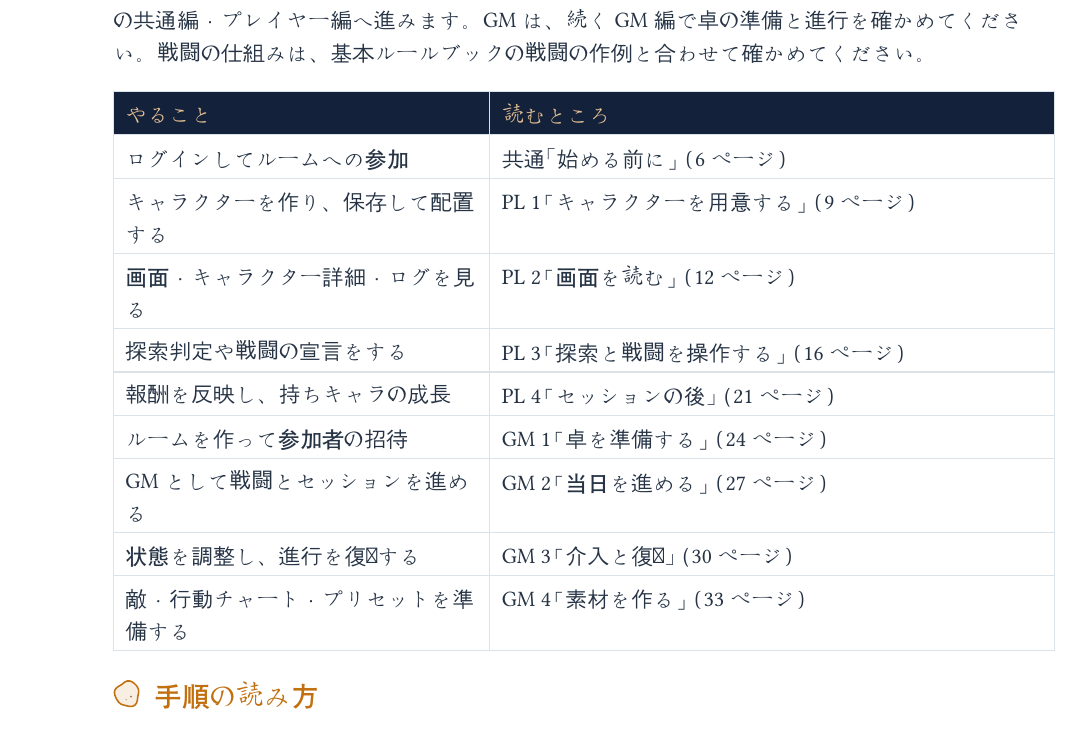
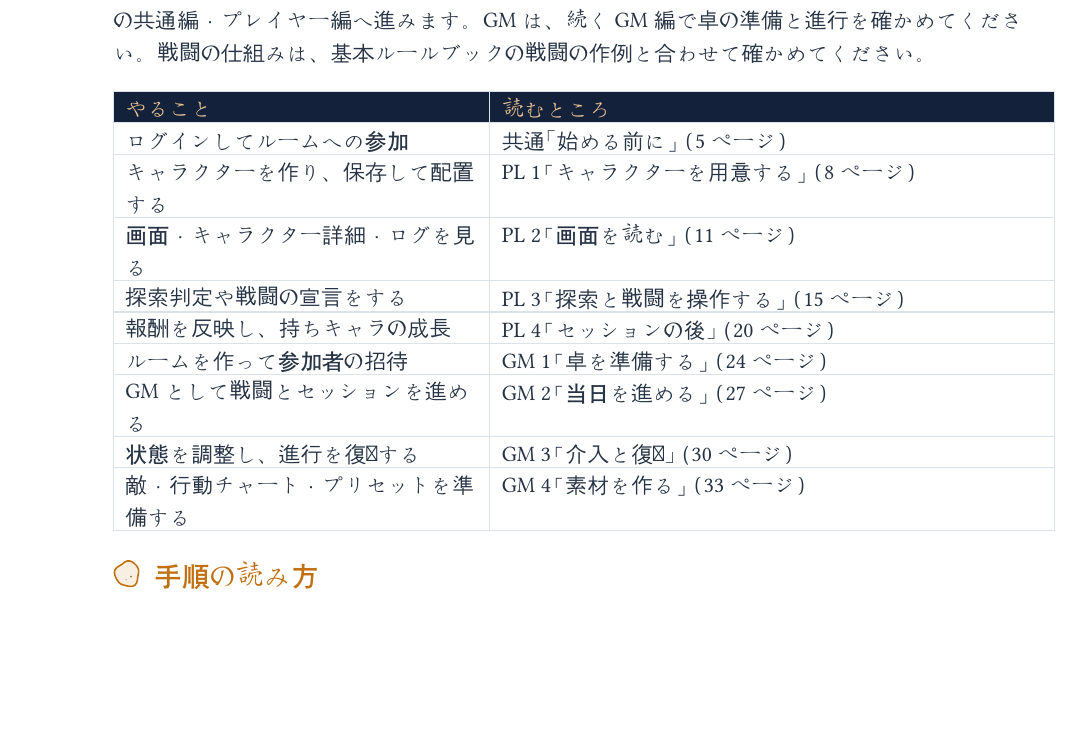
Before and after one commit to ronme06928-PowerfulFox/gemtrpg-bot, a Typst document (typst_manual/操作ガイド/main.typ, which reads typst_manual/操作ガイド/00_この本の使い方.typ, typst_manual/操作ガイド/01_始める前に.typ, typst_manual/操作ガイド/02_キャラクターを用意する.typ): part of page 4 of 38, cut so that both start at the same text, the shorter picture padded with empty space. Compiled offline with Typst 0.15; a missing font is replaced by an installed copy or a similar font.

Commit message:
docs: 操作ガイドの図表配置と空白を調整

```diff
--- a/typst_manual/操作ガイド/00_この本の使い方.typ
+++ b/typst_manual/操作ガイド/00_この本の使い方.typ
@@ -9,9 +9,10 @@
 
 初めて遊ぶときは、基本ルールブックのゲームの導入とキャラクター作成を読んでから、この本の共通編・プレイヤー編へ進みます。GMは、続くGM編で卓の準備と進行を確かめてください。戦闘の仕組みは、基本ルールブックの戦闘の作例と合わせて確かめてください。
 
-#block(breakable: false)[
+#[
+
 #table(
-  columns: (40%, 60%), inset: (x: 6pt, y: 6pt), stroke: 0.6pt + rgb("dce3e8"),
+  columns: (40%, 60%), inset: (x: 6pt, y: 3pt), stroke: 0.6pt + rgb("dce3e8"),
   chapter-header([*やること*], [*読むところ*]),
   [ログインしてルームへの参加], [#guide-ref(<guide-common>)[共通「始める前に」]],
   [キャラクターを作り、保存して配置する], [#guide-ref(<guide-pl1>)[PL 1「キャラクターを用意する」]],
--- a/typst_manual/操作ガイド/01_始める前に.typ
+++ b/typst_manual/操作ガイド/01_始める前に.typ
@@ -18,6 +18,7 @@ GMから受け取ったURLをブラウザで開くと、ログイン画面が表
 
 初めて使うときは、「新規登録」のタブで次の3つを入力し、「アカウント作成」を押します。
 
+#block(breakable: false)[
 - *ログインID*：ログインに使うIDです。半角英数字などで決めます。
 - *表示名*：ルームの中で、ほかの参加者に表示される名前です。
 - *パスワード*：10文字以上で決めます。
@@ -54,6 +56,7 @@ GMから受け取ったURLをブラウザで開くと、ログイン画面が表
 
 初めて参加するルームでは、次の順に操作します。
 
+#block(breakable: false)[
 + 参加するルームの「参加」を押します。
 + 「ルームに参加」の画面で、GMから伝えられた参加コードを入力し、「参加」を押します。参加コードを設定していないルームでは、この画面は表示されません。
 + 「GMとして入室しますか？」と表示されたら、「プレイヤー」を押します。
--- a/typst_manual/操作ガイド/02_キャラクターを用意する.typ
+++ b/typst_manual/操作ガイド/02_キャラクターを用意する.typ
@@ -15,6 +15,7 @@
 + キャラ作成ツールで、名前・能力値・スキルなどを入力します。
 + ページの一番下にある「データ入出力」の「☁️ アカウントに保存」を押します。
 
+#block(breakable: false)[
 ボタンの横に「アカウントに保存しました。」と表示されれば、保存できています。アカウントに保存したキャラクターを「持ちキャラ」と呼びます。
 
 #fig[キャラ作成ツールで作ったキャラクターは「☁️ アカウントに保存」で持ちキャラになります。][
@@ -55,6 +57,7 @@
 + 「キャラクターを追加」の画面で、「味方を追加」を押します。
 + 次の画面の下にある「保存済みの持ちキャラから選ぶ」で追加するキャラクターを選び、「追加」を押します。
 
+#block(breakable: false)[
 チャット欄に「（キャラクター名） [味方 1] が戦闘に参加しました。」と表示されれば、追加できています。
 
 #fig[キャラクターの追加は「➕」→「味方を追加」→持ちキャラを選んで「追加」の順です。][
@@ -86,6 +90,7 @@
 + アクションドックの「📦」（未配置キャラクター）を押します。
 + 自分のキャラクターの「配置」を押します。
 
+#block(breakable: false)[
 一覧からキャラクターが消え、盤面に駒が置かれます。駒には名前とHP・MPが表示されます。
 
 #fig[「📦」の一覧で「配置」を押すと、盤面に駒が置かれます。][
--- a/typst_manual/操作ガイド/03_画面を読む.typ
+++ b/typst_manual/操作ガイド/03_画面を読む.typ
@@ -7,6 +7,7 @@
 
 == 戦闘画面の配置
 
+#block(breakable: false)[
 画面の左端に操作のアイコン、中央に盤面、右側に戦闘の状態とチャットが並びます。
 
 #fig[戦闘画面の主な場所。1〜4は下の説明に対応し、駒の上の5は速度値の例です。][
@@ -47,6 +49,7 @@
 
 == キャラクター詳細
 
+#block(breakable: false)[
 盤面に置かれた*駒の本体をダブルクリック*すると、キャラクター詳細が開きます。未配置のキャラクターは、PL 1の手順で盤面に置いてから開きます。
 
 #fig[キャラクター詳細では、上から状態・能力値・効果・スキルを確認します。][
@@ -76,6 +80,7 @@
 
 == 効果の表示
 
+#block(breakable: false)[
 「状態異常」の数値と、特殊効果の「残りラウンド」は別の表示です。効果名を押して、説明と残りの表示を確かめます。
 
 #fig[効果の名前を押すと説明が開きます。図の「残り2R」は表示例です。][
@@ -88,10 +93,12 @@
     ]))
   ]
 ]
+]
 
-#block(breakable: false)[
+#[
+
 #table(
-  columns: (32%, 68%), inset: (x: 6pt, y: 5pt), stroke: 0.6pt + line-c,
+  columns: (32%, 68%), inset: (x: 6pt, y: 3pt), stroke: 0.6pt + line-c,
   chapter-header([*表示*], [*確かめること*]),
   [状態異常の名前と数値], [その状態異常の現在の値です。],
   [残り2R／残2回], [その効果に表示されている残りラウンド数／残り回数です。効果によって表示されるものが異なります。],
@@ -108,6 +115,7 @@
 
 == チャットのダイス
 
+#block(breakable: false)[
 画面右側の一番下にある入力欄に、半角で式を入れます。
 
 + `/roll 2d6+3` と入力します。`2d6`は6面ダイス2個、`+3`は合計に加える値です。
--- a/typst_manual/操作ガイド/04_探索と戦闘を操作する.typ
+++ b/typst_manual/操作ガイド/04_探索と戦闘を操作する.typ
@@ -23,9 +23,10 @@
 
 通常ルームでは、次の順に戦闘が進みます。
 
-#block(breakable: false)[
+#[
+
 #table(
-  columns: (27%, 73%), inset: (x: 6pt, y: 5pt), stroke: 0.6pt + line-c,
+  columns: (27%, 73%), inset: (x: 6pt, y: 3pt), stroke: 0.6pt + line-c,
   chapter-header([*場面*], [*プレイヤーがすること*]),
   [戦闘の準備], [GMが戦闘に突入し、ラウンドを開始するのを待ちます。],
   [選択フェーズ], [自分のキャラクターのスロットごとに、スキルと対象を選んで宣言します。],
@@ -34,6 +35,7 @@
 )
 ]
 
+#block(breakable: false)[
 画面右側の状態表示が「戦闘準備中」のあいだは、ラウンドは始まりません。GMが戦闘に突入すると「戦闘中」になり、ラウンドを始めると駒の上に数字の付いたスロットが現れます。
 
 #fig[駒の上の数字がスロットです。今回は自分が6、敵が4で、1人1回ずつ行動します。][
@@ -58,6 +61,7 @@
 
 選択フェーズで、次の順に操作します。宣言パネルの上部にも、使用者・スキル・対象の手順が表示されます。
 
+#block(breakable: false)[
 + *使用者を選ぶ*：自分のキャラクターのスロット（今回は「6」）をクリックします。宣言パネルが開き、スキルのカードが並びます。
 + *スキルを選ぶ*：今回は「基本の一太刀」のカードを押します。カードの一覧が、そのスキルの詳細に切り替わります。
 + *対象を選ぶ*：敵のスロット（今回は「4」）をクリックします。
@@ -93,6 +98,7 @@
 
 == 解決の表示
 
+#block(breakable: false)[
 全員の宣言がそろうと、GMが解決を始めます。解決パネルには、マッチなどの組み合わせと結果が表示されます。今回は双方が互いのスロットを対象にしているものとします。
 
 #fig[解決パネルで威力と勝敗を確認します。9対6は、基本ルールブックと同じ作例の結果です。][
@@ -122,6 +129,7 @@
 
 == 探索パート
 
+#block(breakable: false)[
 戦闘以外の場面では、GMが探索パートへ切り替えます。左端のドックに「🎲」（探索判定）が表示されます。使用する技能・ダイスの個数・目標値は、シナリオに従ったGMの案内を確かめてから入力します。
 
 + ドックの*「🎲」*を押します。
--- a/typst_manual/操作ガイド/05_セッションの後.typ
+++ b/typst_manual/操作ガイド/05_セッションの後.typ
@@ -9,6 +9,7 @@
 
 ルームに追加したキャラクターは、保存した持ちキャラのコピーです。通常ルームで得た経験値・通過点・アイテムは、*「成果を反映」*で持ちキャラへ加算します。
 
+#block(breakable: false)[
 + GMに、獲得した経験値・通過点・アイテムを確認します。
 + 自分のキャラクターの詳細を開き、*「⚙」*（設定）を押します。詳細の開き方は#guide-ref(<guide-pl2>)[PL 2「画面を読む」]を参照してください。
 + 「持ちキャラへ成果を反映」の*「獲得経験値」*に、GMから案内された点数を入力します。
@@ -45,6 +47,7 @@
 
 成果反映を確かめたら、ロビーへ戻ります。
 
+#block(breakable: false)[
 + 画面上部の*「🏠」*（ルーム一覧に戻る）を押します。
 + 確認画面で*「戻る」*を押します。
 + ロビーのルーム一覧が表示されたことを確かめます。
@@ -77,6 +81,7 @@
 
 == 持ちキャラの成長
 
+#block(breakable: false)[
 ロビーで、残り経験値と残り通過点を使ってスキルを取得します。成長のルールは、基本ルールブックの第7章「セッションの終わりと成長」を参照してください。
 
 + ロビー左下の*「マイキャラクター」*を開き、成長させるキャラクターの*「🌱」*を押します。
--- a/typst_manual/操作ガイド/06_GM_卓を準備する.typ
+++ b/typst_manual/操作ガイド/06_GM_卓を準備する.typ
@@ -13,6 +13,7 @@
 
 ルームの画面が開き、自分の表示が「GM」になれば作成できています。作成した人はルームのオーナーです。GM PINはGMの入室用で、次に設定する参加コードとは別に扱います。PINで入室したプレイヤーはGMへ昇格し、退出しても元に戻りません。参加者へGM PINを共有しないでください。
 
+#block(breakable: false)[
 既存のルームにはロビーの「入室」から入ります。権限に応じてGMとして直接入る場合と、入室種別で「GM」を選んでPINを入力する場合があります。
 
 #fig[ルーム名とGM PINを順に入力します。参加者へ渡すコードは、作成後のルーム設定で用意します。][
@@ -37,7 +39,8 @@
 
 公開設定・説明・参加コードはオーナー、またはアプリ管理者が扱います。オーナー以外のGMが変更できるルーム設定は、募集状態です。
 
-#block(breakable: false)[
+#[
+
 #table(
   columns: (28%, 72%), inset: 6pt, stroke: 0.6pt + line-c,
   chapter-header([*公開設定*], [*新しく参加する人からの見え方*]),
--- a/typst_manual/操作ガイド/07_GM_当日を進める.typ
+++ b/typst_manual/操作ガイド/07_GM_当日を進める.typ
@@ -15,6 +15,7 @@ GMのドックにある「🗺️」（探索パートへ切替）で探索画
 
 戦闘に参加するキャラクターを配置し、HP・MP・FPと状態を確認してから進めます。
 
+#block(breakable: false)[
 + 右側の*「戦闘突入」*を押し、確認画面でも「戦闘突入」を選びます。状態表示が「戦闘中」に変わります。
 + *「R開始」*を押し、確認画面で「開始」を選びます。ラウンドが始まり、駒の上にスロットが現れます。
 + 参加者の宣言を待ちます。GMが代理操作する場合は、該当する駒のスロットを開き、スキル・対象を選んで確定します。
--- a/typst_manual/操作ガイド/08_GM_介入と復旧.typ
+++ b/typst_manual/操作ガイド/08_GM_介入と復旧.typ
@@ -13,6 +13,7 @@
 
 == 効果と所持品の調整
 
+#block(breakable: false)[
 簡易編集で対象の*「GM Buff / Item Control」*を開きます。
 
 #fig[GM用の調整欄はキャラクターごとに開きます。変更する相手と入力値を確かめて送信します。][
@@ -27,8 +28,10 @@
     ]))
   ]
 ]
+]
 
-#block(breakable: false)[
+#[
+
 #table(
   columns: (25%, 75%), inset: 6pt, stroke: 0.6pt + line-c,
   chapter-header([*調整するもの*], [*操作と確認*]),
@@ -49,7 +52,8 @@
 
 == 終了とリセット
 
-#block(breakable: false)[
+#[
+
 #table(
   columns: (31%, 69%), inset: 6pt, stroke: 0.6pt + line-c,
   chapter-header([*操作*], [*使う場面と結果*]),
--- a/typst_manual/操作ガイド/09_GM_素材を作る.typ
+++ b/typst_manual/操作ガイド/09_GM_素材を作る.typ
@@ -1,7 +1,5 @@
 #import "parts.typ": *
 #let chapter-header = publication-header.with("gm", guide: true)
-
-#pagebreak()
 
 #chapter("gm", "04", [GM 4　素材を作る], [
   敵やNPC、行動チャート、プリセットを準備するための入口をまとめます。スキルや敵の強さを決めるルールは基本ルールブックを参照してください。
@@ -26,6 +24,7 @@
 
 == 素材と編成の整理
 
+#block(breakable: false)[
 戦闘専用パネルの*「キャラクタープリセット編集」*から*「プリセット管理」*を開き、キャラクター素材・編成・ステージをコレクションと区分へ整理します。同じシナリオに複数の戦闘がある場合は、コレクションの中で区分を分けます。
 
 #fig[編成はキャラクター素材を、ステージは編成を参照します。共有権限は素材ごとに設定します。移送JSONには参照先が自動で含まれます。][
--- a/typst_manual/操作ガイド/90_困ったときの索引.typ
+++ b/typst_manual/操作ガイド/90_困ったときの索引.typ
@@ -9,9 +9,10 @@
 
 == 参加前の確認
 
-#block(breakable: false)[
+#[
+
 #table(
-  columns: (73%, 27%), inset: (x: 6pt, y: 5pt), stroke: 0.6pt + line-c,
+  columns: (73%, 27%), inset: (x: 6pt, y: 2pt), stroke: 0.6pt + line-c,
   chapter-header([*症状*], [*回答のあるページ*]),
   [ルーム一覧に参加したいルームがない], [#answer-page(<help-common>)],
   [参加コードが通らない], [#answer-page(<help-common>)],
@@ -23,9 +24,10 @@
 
 == 作成と配置
 
-#block(breakable: false)[
+#[
+
 #table(
-  columns: (73%, 27%), inset: (x: 6pt, y: 5pt), stroke: 0.6pt + line-c,
+  columns: (73%, 27%), inset: (x: 6pt, y: 2pt), stroke: 0.6pt + line-c,
   chapter-header([*症状*], [*回答のあるページ*]),
   [持ちキャラが一覧に出ない], [#answer-page(<help-pl1>)],
   [追加したキャラクターが盤面にいない], [#answer-page(<help-pl1>)],
@@ -35,9 +37,10 @@
 
 == 画面と表示
 
-#block(breakable: false)[
+#[
+
 #table(
-  columns: (73%, 27%), inset: (x: 6pt, y: 5pt), stroke: 0.6pt + line-c,
+  columns: (73%, 27%), inset: (x: 6pt, y: 2pt), stroke: 0.6pt + line-c,
   chapter-header([*症状*], [*回答のあるページ*]),
   [キャラクター詳細が開かない], [#answer-page(<help-pl2>)],
   [駒が画面の外にある], [#answer-page(<help-pl2>)],
@@ -50,9 +53,10 @@
 
 == 探索と戦闘の操作
 
-#block(breakable: false)[
+#[
+
 #table(
-  columns: (73%, 27%), inset: (x: 6pt, y: 5pt), stroke: 0.6pt + line-c,
+  columns: (73%, 27%), inset: (x: 6pt, y: 2pt), stroke: 0.6pt + line-c,
   chapter-header([*症状*], [*回答のあるページ*]),
   [スロットが表示されない], [#answer-page(<help-pl3>)],
   [宣言パネルが開かない], [#answer-page(<help-pl3>)],
@@ -68,9 +72,10 @@
 
 == 終了後の操作
 
-#block(breakable: false)[
+#[
+
 #table(
-  columns: (73%, 27%), inset: (x: 6pt, y: 5pt), stroke: 0.6pt + line-c,
+  columns: (73%, 27%), inset: (x: 6pt, y: 2pt), stroke: 0.6pt + line-c,
   chapter-header([*症状*], [*回答のあるページ*]),
   [「成果を反映」が見つからない], [#answer-page(<help-pl4>)],
   [成果反映で「この操作を行う権限がありません。」と表示される], [#answer-page(<help-pl4>)],
@@ -83,9 +88,10 @@
 
 == 卓の準備
 
-#block(breakable: false)[
+#[
+
 #table(
-  columns: (73%, 27%), inset: (x: 6pt, y: 5pt), stroke: 0.6pt + line-c,
+  columns: (73%, 27%), inset: (x: 6pt, y: 2pt), stroke: 0.6pt + line-c,
   chapter-header([*症状*], [*回答のあるページ*]),
   [参加者からルームが見えない], [#answer-page(<help-gm1>)],
   [コードを失効したのに新規参加できる], [#answer-page(<help-gm1>)],
@@ -96,9 +102,10 @@
 
 == 当日の進行
 
-#block(breakable: false)[
+#[
+
 #table(
-  columns: (73%, 27%), inset: (x: 6pt, y: 5pt), stroke: 0.6pt + line-c,
+  columns: (73%, 27%), inset: (x: 6pt, y: 2pt), stroke: 0.6pt + line-c,
   chapter-header([*症状*], [*回答のあるページ*]),
   [R開始・R終了が表示されない], [#answer-page(<help-gm2>)],
   [⚔️の戦闘開始が押せない], [#answer-page(<help-gm2>)],
@@ -109,9 +116,10 @@
 
 == 介入と復旧
 
-#block(breakable: false)[
+#[
+
 #table(
-  columns: (73%, 27%), inset: (x: 6pt, y: 5pt), stroke: 0.6pt + line-c,
+  columns: (73%, 27%), inset: (x: 6pt, y: 2pt), stroke: 0.6pt + line-c,
   chapter-header([*症状*], [*回答のあるページ*]),
   [調整の送信後も値が変わらない], [#answer-page(<help-gm3>)],
   [アイテムを減らせない], [#answer-page(<help-gm3>)],
@@ -122,9 +130,10 @@
 
 == 素材の制作
 
-#block(breakable: false)[
+#[
+
 #table(
-  columns: (73%, 27%), inset: (x: 6pt, y: 5pt), stroke: 0.6pt + line-c,
+  columns: (73%, 27%), inset: (x: 6pt, y: 2pt), stroke: 0.6pt + line-c,
   chapter-header([*症状*], [*回答のあるページ*]),
   [チャートの対象が選ばれない], [#answer-page(<help-gm4>)],
   [素材を配置できるが編集できない], [#answer-page(<help-gm4>)],
--- a/typst_manual/操作ガイド/parts.typ
+++ b/typst_manual/操作ガイド/parts.typ
@@ -11,8 +11,8 @@
 #let fig = theme.guide-fig
 
 // 症状と確かめることの表（各章末の「困ったとき」）。
-#let trouble(..rows) = context block(breakable: false)[#table(
-  columns: (38%, 62%), inset: (x: 6pt, y: 5pt), stroke: 0.6pt + rgb("dce3e8"),
+#let trouble(..rows) = context [#table(
+  columns: (38%, 62%), inset: (x: 6pt, y: 3pt), stroke: 0.6pt + rgb("dce3e8"),
   publication-header(theme.guide-current-mark().part, guide: true, [*症状*], [*確かめること*]),
   ..rows.pos().flatten(),
 )]
```
Also changed, not shown: manuals/planned/46_Publication_Source_Inventory.md (+6 -0 lines), typst_manual/manual_theme.typ (+2 -2 lines), output/pdf/46_operation_guide.pdf, typst_manual/操作ガイド/main.pdf, typst_manual/操作ガイド/01_始める前に.typ (2 more changed lines), typst_manual/操作ガイド/02_キャラクターを用意する.typ (3 more changed lines), typst_manual/操作ガイド/03_画面を読む.typ (3 more changed lines), typst_manual/操作ガイド/04_探索と戦闘を操作する.typ (4 more changed lines), typst_manual/操作ガイド/05_セッションの後.typ (3 more changed lines), typst_manual/操作ガイド/06_GM_卓を準備する.typ (1 more changed lines), typst_manual/操作ガイド/07_GM_当日を進める.typ (1 more changed lines), typst_manual/操作ガイド/09_GM_素材を作る.typ (1 more changed lines).
